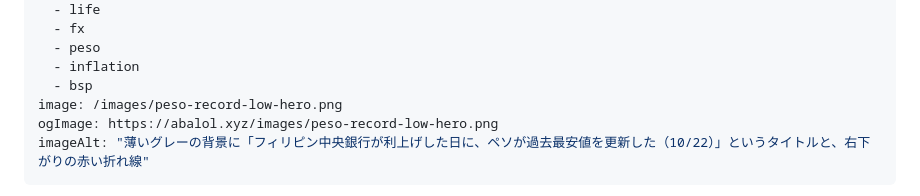
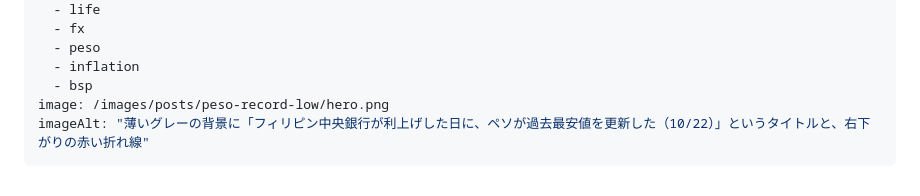
Before and after one commit to tomohiro-owada/tomohiro-owada.github.io, a Markdown page: src/posts/peso-record-low.md, the part around the change. Rendered like a GitHub page.

Commit message:
Normalize hero image path (images/posts/peso-record-low/hero.png); derive OGP from image

```diff
--- a/src/posts/peso-record-low.md
+++ b/src/posts/peso-record-low.md
@@ -9,8 +9,7 @@ tags:
   - peso
   - inflation
   - bsp
-image: /images/peso-record-low-hero.png
-ogImage: https://abalol.xyz/images/peso-record-low-hero.png
+image: /images/posts/peso-record-low/hero.png
 imageAlt: "薄いグレーの背景に「フィリピン中央銀行が利上げした日に、ペソが過去最安値を更新した（10/22）」というタイトルと、右下がりの赤い折れ線"
 ---
 
```
Also changed, not shown: images/posts/peso-record-low/hero.png (renamed from images/peso-record-low-hero.png).
